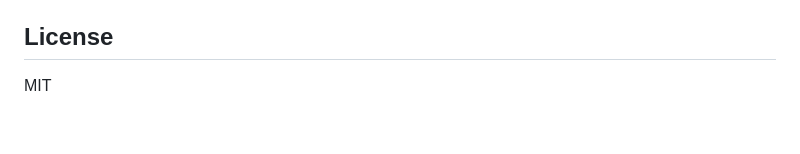
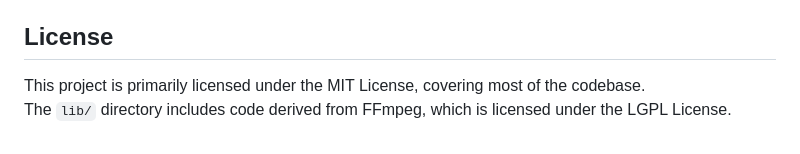
Before and after one commit to ForeverSc/web-demuxer, a Markdown page: README.md, the part around the change. Rendered like a GitHub page.

Commit message:
docs: update License info in README.md

```diff
--- a/README.md
+++ b/README.md
@@ -284,4 +284,5 @@ Then execute `npm run dev:docker:arm64` (if on Windows, please execute `npm run
 Finally, execute `npm run build:wasm` to build the demuxer for the specified formats.
 
 ## License
-MIT
+This project is primarily licensed under the MIT License, covering most of the codebase.
+The `lib/` directory includes code derived from FFmpeg, which is licensed under the LGPL License.
```
